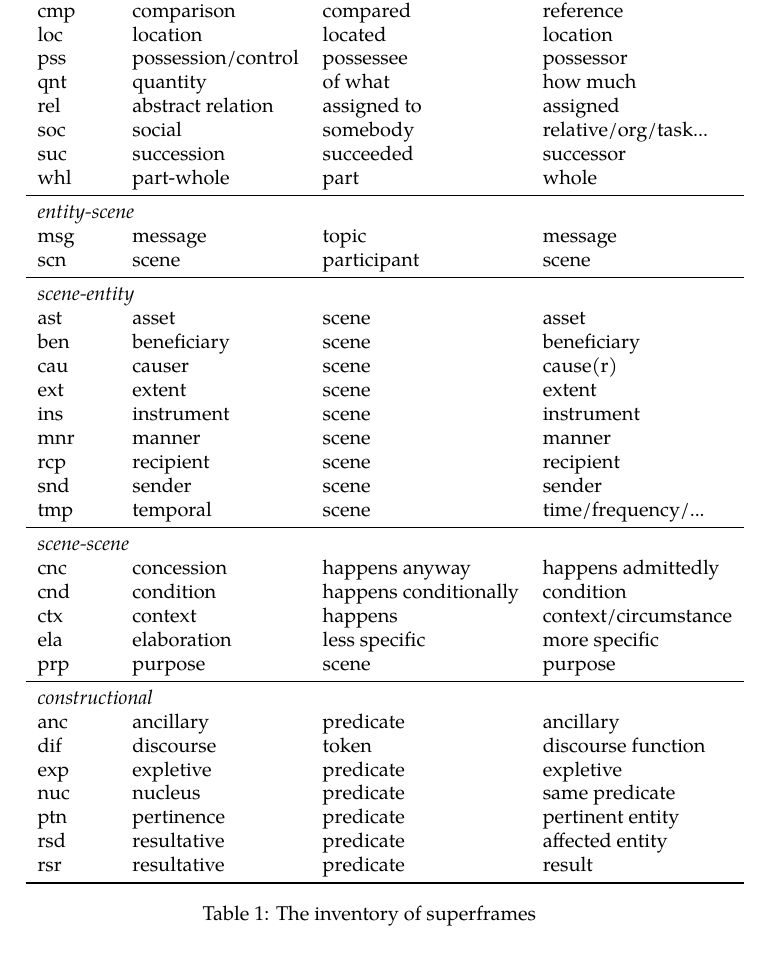
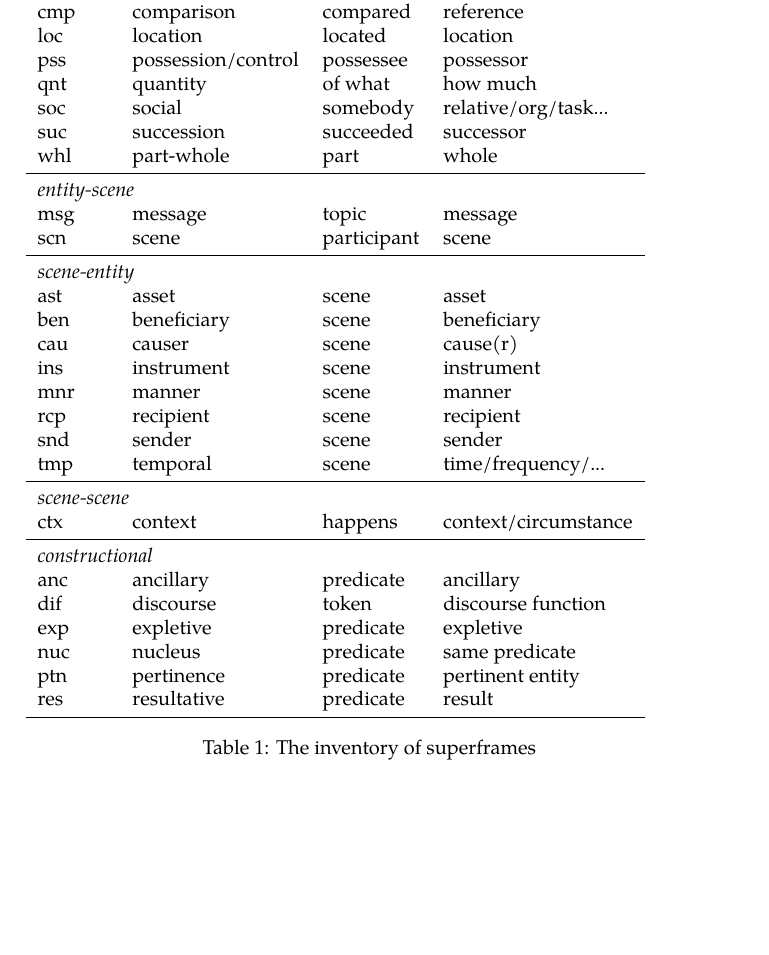
Before and after one commit to texttheater/superframes, a LaTeX paper (doc/manual/manual.tex): part of page 2 of 6, cut so that both start at the same text. Compiled offline with XeLaTeX.

Commit message:
Further slashing of the inventory

```diff
--- a/doc/manual/manual.tex
+++ b/doc/manual/manual.tex
@@ -42,10 +42,9 @@ Superframes is an annotation scheme for semantic roles. It has the following goa
         \multicolumn{4}{l}{\emph{entity-entity}} \\
         cmp & comparison & compared & reference \\
         loc & location & located & location \\
-        %orl & org role & appointee & task/role/org \\
         pss & possession/control & possessee & possessor \\
         qnt & quantity & of what & how much \\
-        rel & abstract relation & assigned to & assigned \\
+        %rel & abstract relation & assigned to & assigned \\
         soc & social & somebody & relative/org/task... \\
         suc & succession & succeeded & successor \\
         whl & part-whole & part & whole \\
@@ -58,7 +57,7 @@ Superframes is an annotation scheme for semantic roles. It has the following goa
         ast & asset & scene & asset \\
         ben & beneficiary & scene & beneficiary \\
         cau & causer & scene & cause(r) \\
-        ext & extent & scene & extent \\
+        %ext & extent & scene & extent \\
         ins & instrument & scene & instrument \\
         mnr & manner & scene & manner \\
         rcp & recipient & scene & recipient \\
@@ -66,12 +65,12 @@ Superframes is an annotation scheme for semantic roles. It has the following goa
         tmp & temporal & scene & time/frequency/... \\
         \midrule
         \multicolumn{4}{l}{\emph{scene-scene}} \\
-        cnc & concession & happens anyway & happens admittedly \\
-        cnd & condition & happens conditionally & condition \\
+        %cnc & concession & happens anyway & happens admittedly \\
+        %cnd & condition & happens conditionally & condition \\
         %cnt & continuation & happens & happens then \\
         ctx & context & happens & context/circumstance \\
-        ela & elaboration & less specific & more specific \\
-        prp & purpose & scene & purpose \\
+        %ela & elaboration & less specific & more specific \\
+        %prp & purpose & scene & purpose \\
         \midrule
         \multicolumn{4}{l}{\emph{constructional}} \\
         anc & ancillary & predicate & ancillary \\
@@ -79,8 +78,8 @@ Superframes is an annotation scheme for semantic roles. It has the following goa
         exp & expletive & predicate & expletive \\
         nuc & nucleus & predicate & same predicate \\
         ptn & pertinence & predicate & pertinent entity \\
-        rsd & resultative & predicate & affected entity \\
-        rsr & resultative & predicate & result \\
+        %rsd & resultative & predicate & affected entity \\
+        res & resultative & predicate & result \\
         \bottomrule
     \end{tabular}
     \caption{The inventory of superframes}
```
